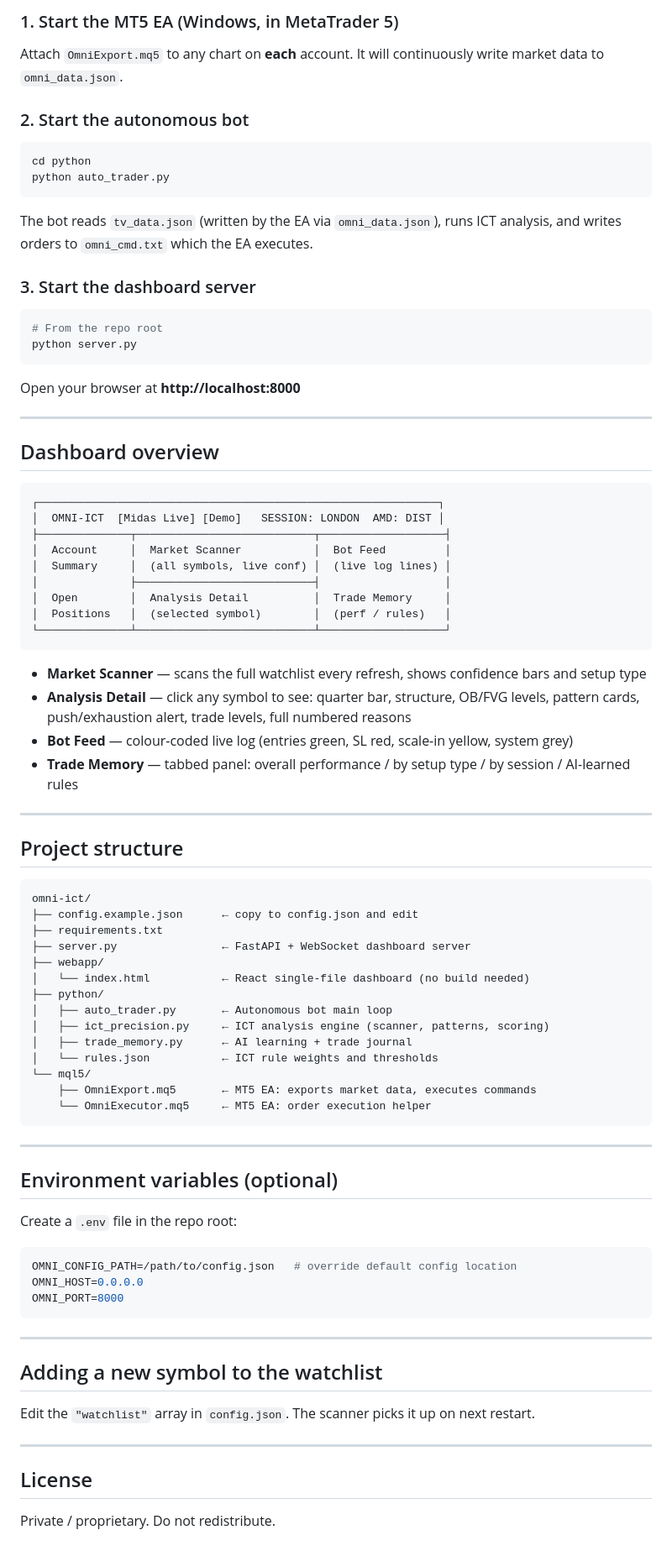
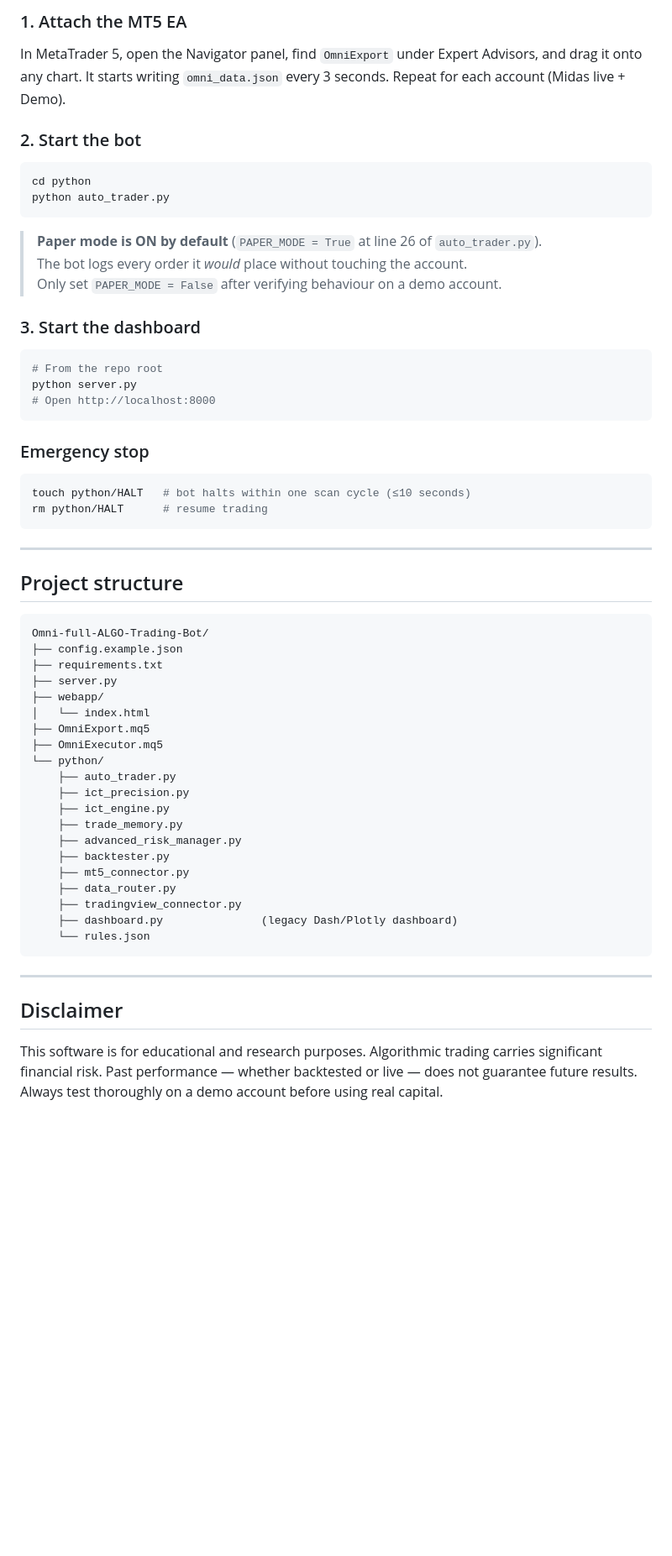
Before and after one commit to fitfriendchris/Omni-full-ALGO-Trading-Bot, a Markdown page: README.md, the part around one of its changes. Shown at 84% size. GitHub-like rendering; blank space fills up the shorter version.

````diff
--- a/README.md
+++ b/README.md
@@ -70,88 +238,63 @@ In MT5 → File → Open Data Folder. The folder name in `MetaQuotes/Terminal/`
 
-### 1. Start the MT5 EA (Windows, in MetaTrader 5)
+### 1. Attach the MT5 EA
 
-Attach `OmniExport.mq5` to any chart on **each** account. It will continuously write market data to `omni_data.json`.
+In MetaTrader 5, open the Navigator panel, find `OmniExport` under Expert Advisors, and drag it onto any chart. It starts writing `omni_data.json` every 3 seconds. Repeat for each account (Midas live + Demo).
 
-### 2. Start the autonomous bot
+### 2. Start the bot
 
 ```bash
 cd python
 python auto_trader.py
 ```
 
-The bot reads `tv_data.json` (written by the EA via `omni_data.json`), runs ICT analysis, and writes orders to `omni_cmd.txt` which the EA executes.
+> **Paper mode is ON by default** (`PAPER_MODE = True` at line 26 of `auto_trader.py`).
+> The bot logs every order it *would* place without touching the account.
+> Only set `PAPER_MODE = False` after verifying behaviour on a demo account.
 
-### 3. Start the dashboard server
+### 3. Start the dashboard
 
 ```bash
 # From the repo root
 python server.py
+# Open http://localhost:8000
 ```
 
-Open your browser at **http://localhost:8000**
+### Emergency stop
 
----
-
-## Dashboard overview
-
+```bash
+touch python/HALT   # bot halts within one scan cycle (≤10 seconds)
+rm python/HALT      # resume trading
 ```
-┌─────────────────────────────────────────────────────────────┐
-│  OMNI-ICT  [Midas Live] [Demo]   SESSION: LONDON  AMD: DIST │
-├──────────────┬───────────────────────────┬───────────────────┤
-│  Account     │  Market Scanner           │  Bot Feed         │
-│  Summary     │  (all symbols, live conf) │  (live log lines) │
-│              ├───────────────────────────┤                   │
-│  Open        │  Analysis Detail          │  Trade Memory     │
-│  Positions   │  (selected symbol)        │  (perf / rules)   │
-└──────────────┴───────────────────────────┴───────────────────┘
-```
-
-- **Market Scanner** — scans the full watchlist every refresh, shows confidence bars and setup type
-- **Analysis Detail** — click any symbol to see: quarter bar, structure, OB/FVG levels, pattern cards, push/exhaustion alert, trade levels, full numbered reasons
-- **Bot Feed** — colour-coded live log (entries green, SL red, scale-in yellow, system grey)
-- **Trade Memory** — tabbed panel: overall performance / by setup type / by session / AI-learned rules
 
 ---
 
 ## Project structure
 
 ```
-omni-ict/
-├── config.example.json      ← copy to config.json and edit
+Omni-full-ALGO-Trading-Bot/
+├── config.example.json
 ├── requirements.txt
-├── server.py                ← FastAPI + WebSocket dashboard server
+├── server.py
 ├── webapp/
-│   └── index.html           ← React single-file dashboard (no build needed)
-├── python/
-│   ├── auto_trader.py       ← Autonomous bot main loop
-│   ├── ict_precision.py     ← ICT analysis engine (scanner, patterns, scoring)
-│   ├── trade_memory.py      ← AI learning + trade journal
-│   └── rules.json           ← ICT rule weights and thresholds
-└── mql5/
-    ├── OmniExport.mq5       ← MT5 EA: exports market data, executes commands
-    └── OmniExecutor.mq5     ← MT5 EA: order execution helper
+│   └── index.html
+├── OmniExport.mq5
+├── OmniExecutor.mq5
+└── python/
+    ├── auto_trader.py
+    ├── ict_precision.py
+    ├── ict_engine.py
+    ├── trade_memory.py
+    ├── advanced_risk_manager.py
+    ├── backtester.py
+    ├── mt5_connector.py
+    ├── data_router.py
+    ├── tradingview_connector.py
+    ├── dashboard.py               (legacy Dash/Plotly dashboard)
+    └── rules.json
 ```
 
 ---
 
-## Environment variables (optional)
+## Disclaimer
 
-Create a `.env` file in the repo root:
-
-```env
-OMNI_CONFIG_PATH=/path/to/config.json   # override default config location
-OMNI_HOST=0.0.0.0
-OMNI_PORT=8000
-```
-
----
-
-## Adding a new symbol to the watchlist
-
-Edit the `"watchlist"` array in `config.json`. The scanner picks it up on next restart.
-
----
-
-## License
-
-Private / proprietary. Do not redistribute.
+This software is for educational and research purposes. Algorithmic trading carries significant financial risk. Past performance — whether backtested or live — does not guarantee future results. Always test thoroughly on a demo account before using real capital.
````
Also changed, not shown: other parts of README.md (+200 -32 lines).
